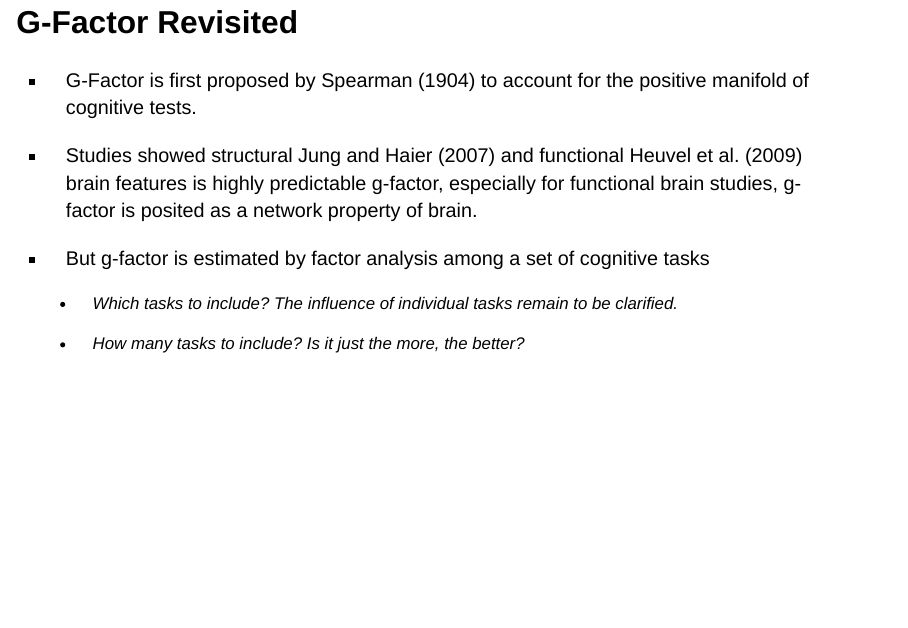
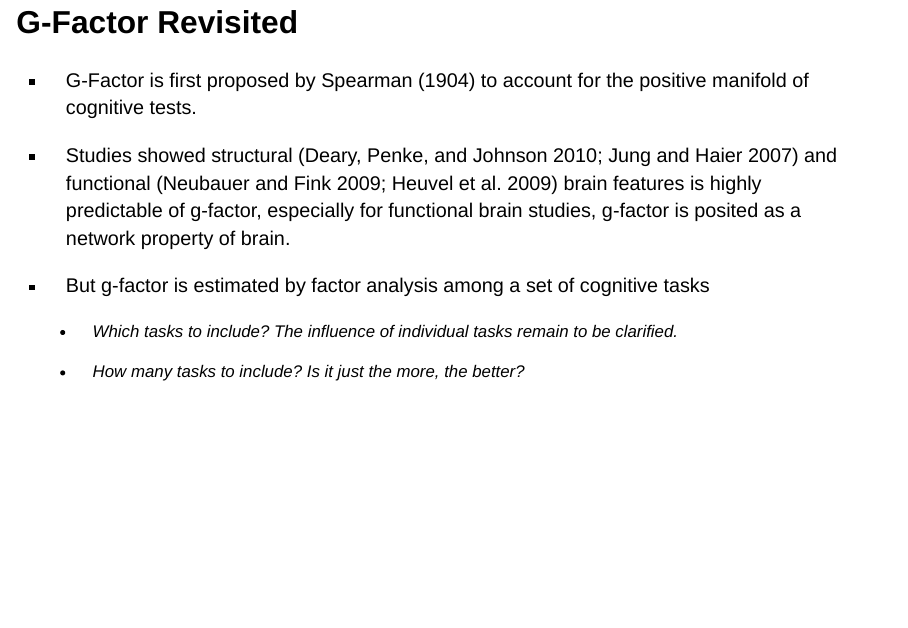
Before and after one commit to psychelzh/model-behav, a Quarto document (analysis.qmd): page 2 of 31. Rendered offline with R 4.5, knitr and Pandoc in place of Quarto, with nearby package versions; drawn as Slidy slides in place of the format the file asks for; some code elsewhere in the file could not run offline.

Commit message:
Correct citation format
Signed-off-by: Liang Zhang <psychelzh@outlook.com>

````diff
--- a/analysis.qmd
+++ b/analysis.qmd
@@ -19,12 +19,12 @@ library(tidyverse)
 library(circlize)
 ```
 
-# G-Factor Revisited
+# G-Factor Revisited  {.smaller}
 
 ::: incremental
 -   G-Factor is first proposed by Spearman [-@spearman1904] to account for the positive manifold of cognitive tests.
 
--   Studies showed structural [@deary2010, @jung2007] and functional [@neubauer2009, @vandenheuvel2009] brain features is highly predictable g-factor, especially for functional brain studies, g-factor is posited as a network property of brain.
+-   Studies showed structural [@deary2010; @jung2007] and functional [@neubauer2009; @vandenheuvel2009] brain features is highly predictable of g-factor, especially for functional brain studies, g-factor is posited as a network property of brain.
 
 -   But g-factor is estimated by factor analysis among a set of cognitive tasks
 
````
Also changed, not shown: 5 other files.
